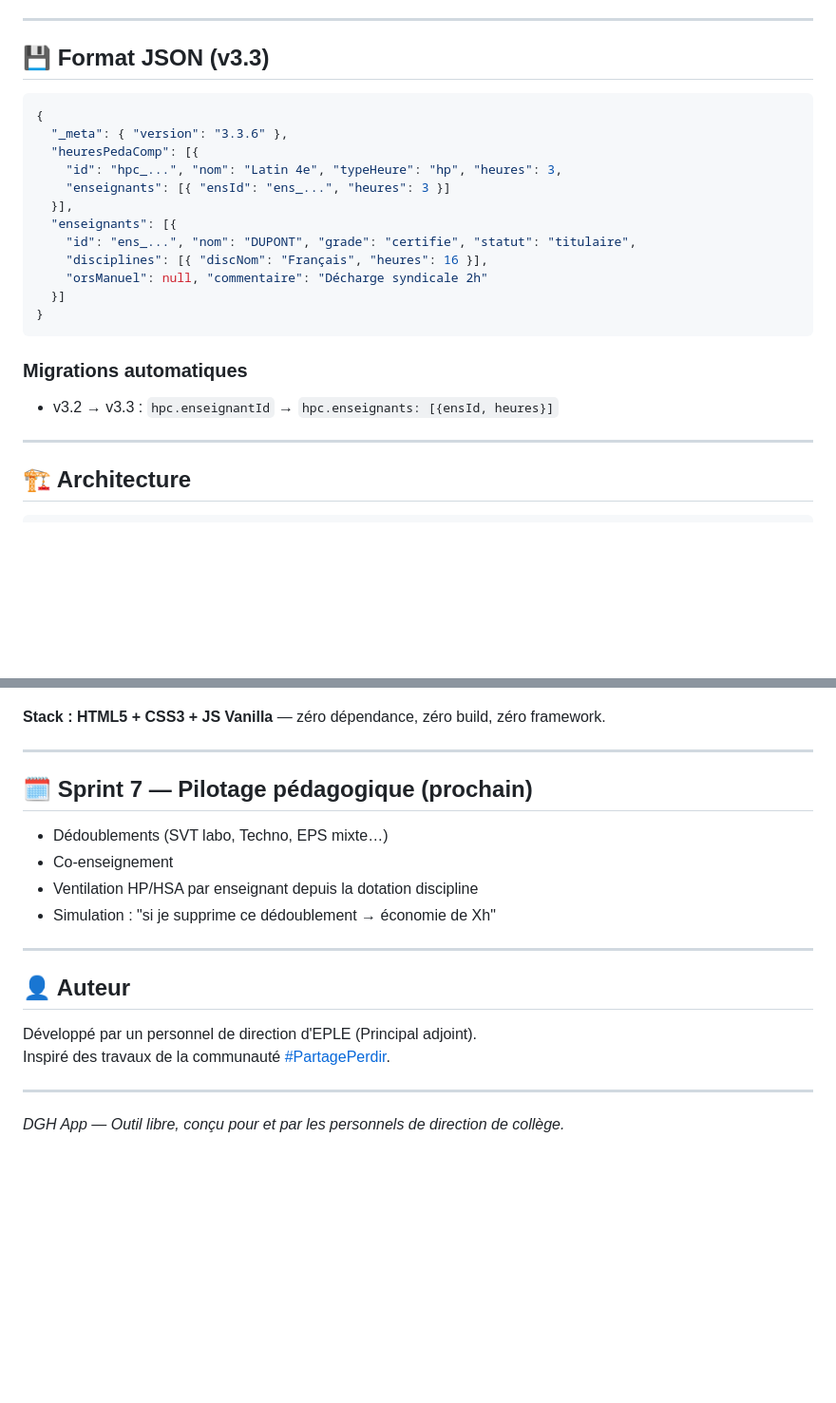
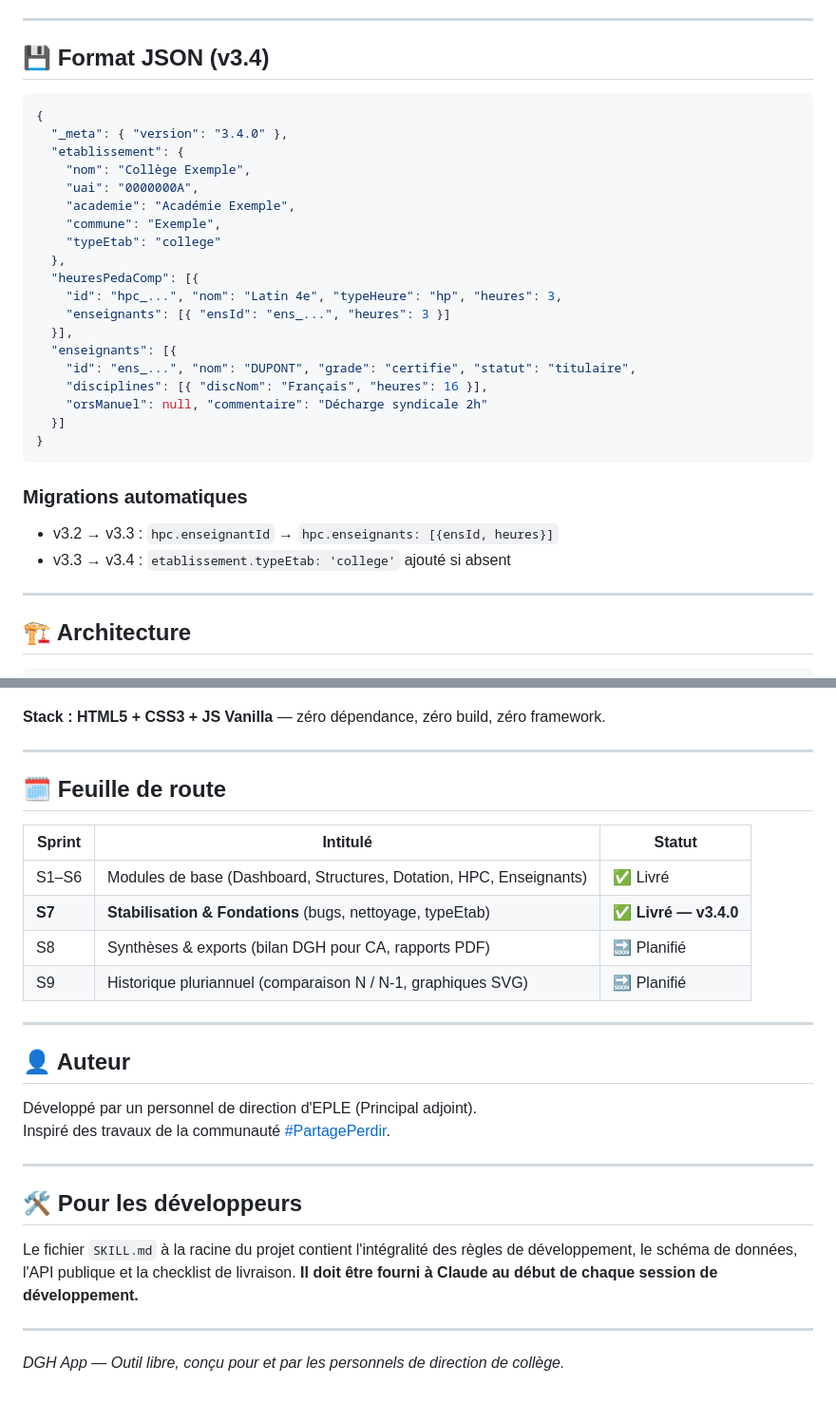
Before and after one commit to Info-educ/DGH_App, a Markdown page: README.md, 2 parts joined by grey strips. Shown at 95% size. GitHub-like rendering; blank space fills up the shorter version.

````diff
--- a/README.md
+++ b/README.md
@@ -101,11 +101,18 @@ Chaque HPC est typée **HP** ou **HSA** (bascule au clic). Ce typage se répercu
 
 ---
 
-## 💾 Format JSON (v3.3)
+## 💾 Format JSON (v3.4)
 
 ```json
 {
-  "_meta": { "version": "3.3.6" },
+  "_meta": { "version": "3.4.0" },
+  "etablissement": {
+    "nom": "Collège Exemple",
+    "uai": "0000000A",
+    "academie": "Académie Exemple",
+    "commune": "Exemple",
+    "typeEtab": "college"
+  },
   "heuresPedaComp": [{
     "id": "hpc_...", "nom": "Latin 4e", "typeHeure": "hp", "heures": 3,
     "enseignants": [{ "ensId": "ens_...", "heures": 3 }]
@@ -120,6 +127,7 @@ Chaque HPC est typée **HP** ou **HSA** (bascule au clic). Ce typage se répercu
 
 ### Migrations automatiques
 - v3.2 → v3.3 : `hpc.enseignantId` → `hpc.enseignants: [{ensId, heures}]`
+- v3.3 → v3.4 : `etablissement.typeEtab: 'college'` ajouté si absent
 
 ---
 
@@ -146,12 +154,14 @@ dgh-app/
 
 ---
 
-## 🗓️ Sprint 7 — Pilotage pédagogique (prochain)
+## 🗓️ Feuille de route
 
-- Dédoublements (SVT labo, Techno, EPS mixte…)
-- Co-enseignement
-- Ventilation HP/HSA par enseignant depuis la dotation discipline
-- Simulation : "si je supprime ce dédoublement → économie de Xh"
+| Sprint | Intitulé | Statut |
+|--------|----------|--------|
+| S1–S6 | Modules de base (Dashboard, Structures, Dotation, HPC, Enseignants) | ✅ Livré |
+| **S7** | **Stabilisation & Fondations** (bugs, nettoyage, typeEtab) | ✅ **Livré — v3.4.0** |
+| S8 | Synthèses & exports (bilan DGH pour CA, rapports PDF) | 🔜 Planifié |
+| S9 | Historique pluriannuel (comparaison N / N-1, graphiques SVG) | 🔜 Planifié |
 
 ---
 
@@ -162,4 +172,10 @@ Inspiré des travaux de la communauté [#PartagePerdir](https://x.com/hashtag/Pa
 
 ---
 
+## 🛠️ Pour les développeurs
+
+Le fichier `SKILL.md` à la racine du projet contient l'intégralité des règles de développement, le schéma de données, l'API publique et la checklist de livraison. **Il doit être fourni à Claude au début de chaque session de développement.**
+
+---
+
 *DGH App — Outil libre, conçu pour et par les personnels de direction de collège.*
````
Also changed, not shown: other parts of README.md (+6 -6 lines), SKILL.md (+1 -8 lines).
